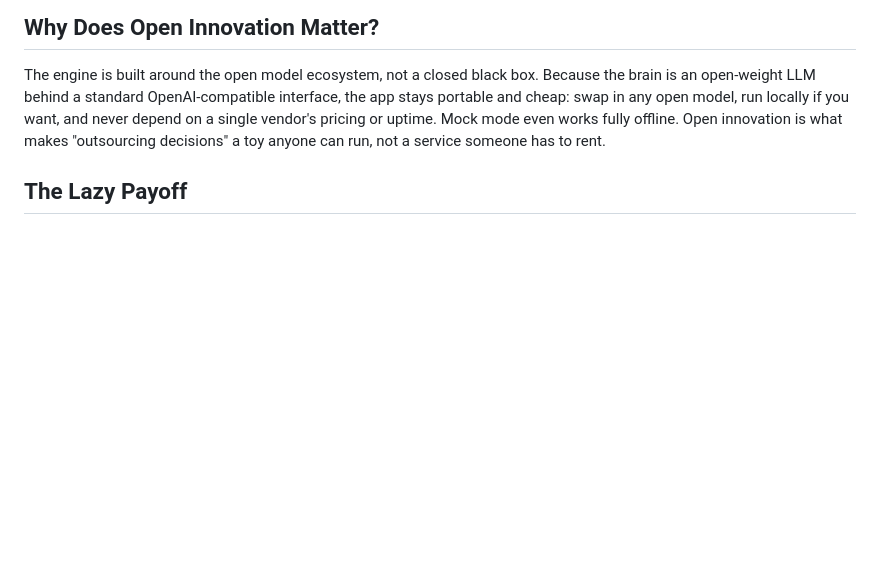
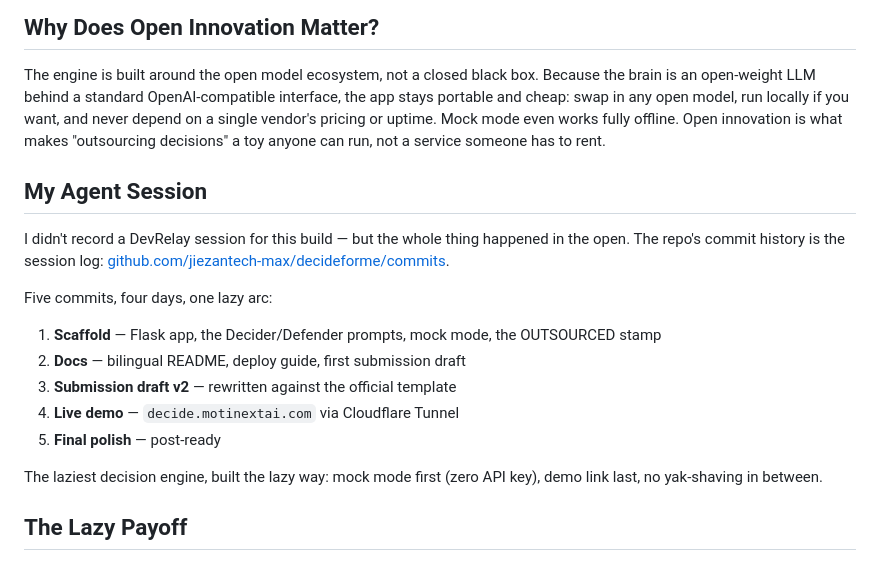
Before and after one commit to jiezantech-max/decideforme, a Markdown page: DEV-POST-v2.md, the part around the change. GitHub-like rendering; blank space fills up the shorter version.

Commit message:
Docs: add My Agent Session build-log section

```diff
--- a/DEV-POST-v2.md
+++ b/DEV-POST-v2.md
@@ -81,6 +81,20 @@ vendor's pricing or uptime. Mock mode even works fully offline. Open
 innovation is what makes "outsourcing decisions" a toy anyone can run,
 not a service someone has to rent.
 
+## My Agent Session
+
+I didn't record a DevRelay session for this build — but the whole thing happened in the open. The repo's commit history is the session log: [github.com/jiezantech-max/decideforme/commits](https://github.com/jiezantech-max/decideforme/commits).
+
+Five commits, four days, one lazy arc:
+
+1. **Scaffold** — Flask app, the Decider/Defender prompts, mock mode, the OUTSOURCED stamp
+2. **Docs** — bilingual README, deploy guide, first submission draft
+3. **Submission draft v2** — rewritten against the official template
+4. **Live demo** — `decide.motinextai.com` via Cloudflare Tunnel
+5. **Final polish** — post-ready
+
+The laziest decision engine, built the lazy way: mock mode first (zero API key), demo link last, no yak-shaving in between.
+
 ## The Lazy Payoff
 
 Before: 5 minutes of fridge-staring, 20 tabs of "best ramen near me"
```
